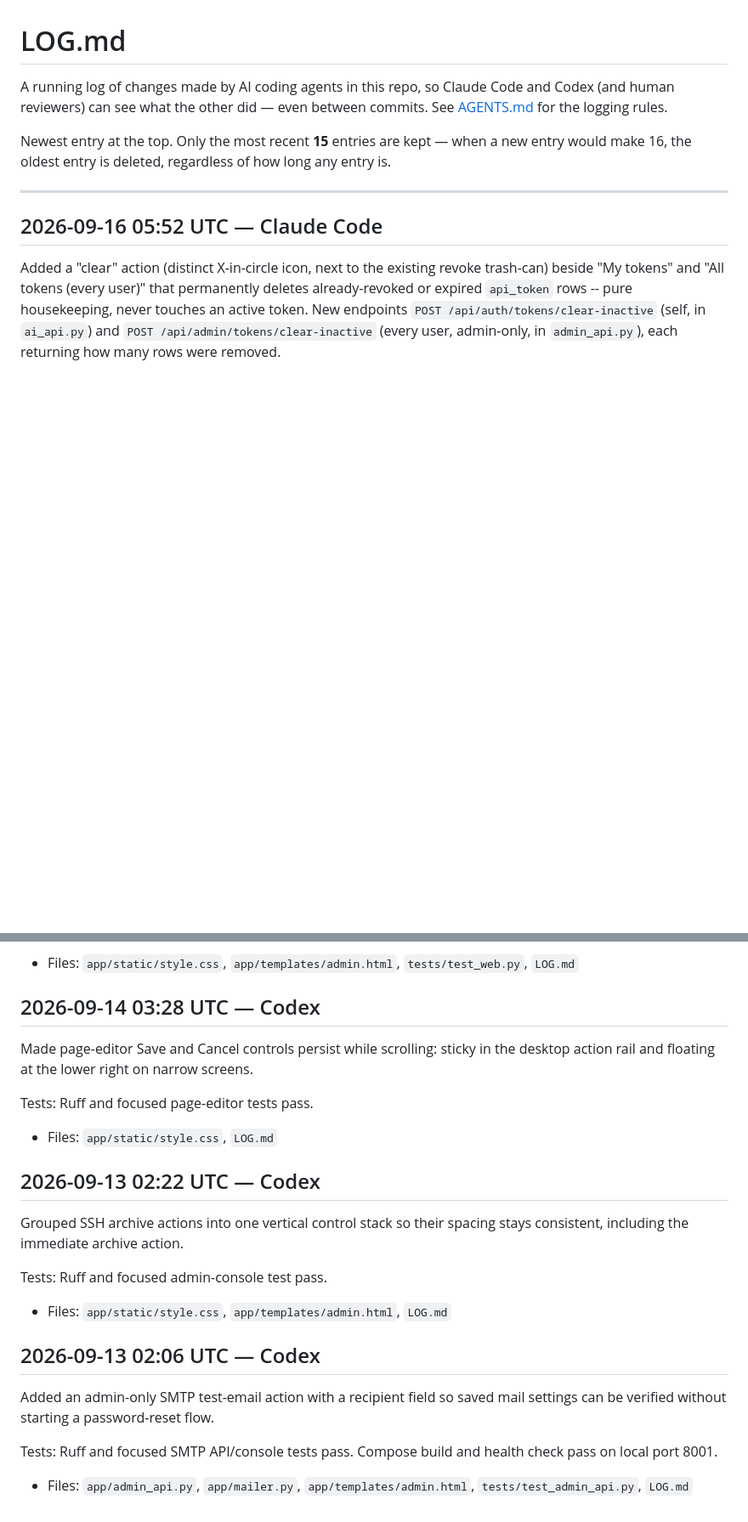
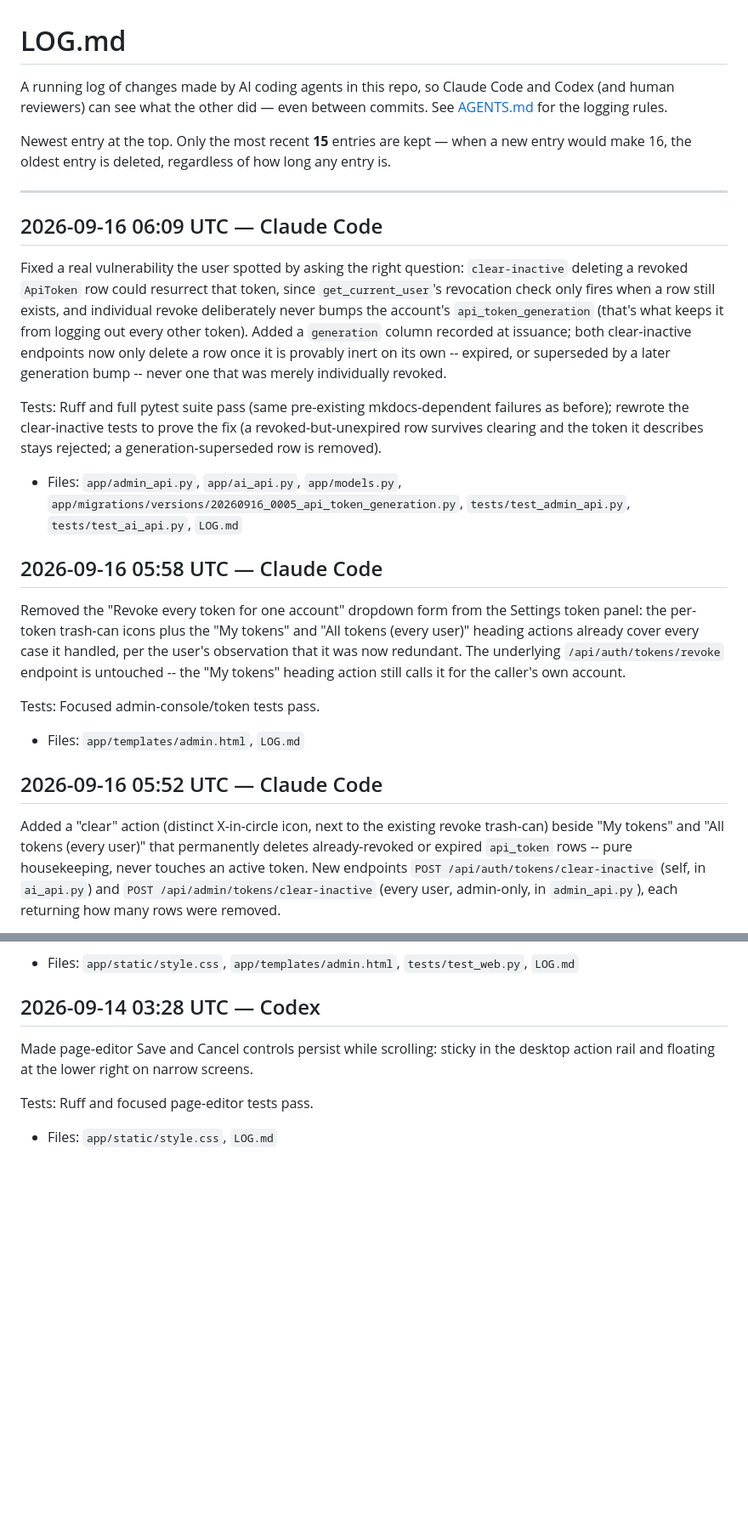
Before and after one commit to xDecisionSystems/unstacked, a Markdown page: LOG.md, 2 parts joined by grey strips. Shown at 85% size. Drawn GitHub-style; blank space fills up the shorter version.

Commit message:
Log the redundant-form removal and the clear-inactive-tokens fix
Co-Authored-By: Claude Sonnet 5 <noreply@anthropic.com>

```diff
--- a/LOG.md
+++ b/LOG.md
@@ -9,6 +9,36 @@ when a new entry would make 16, the oldest entry is deleted, regardless of
 how long any entry is.
 
 ---
+
+## 2026-09-16 06:09 UTC — Claude Code
+Fixed a real vulnerability the user spotted by asking the right question:
+`clear-inactive` deleting a revoked `ApiToken` row could resurrect that
+token, since `get_current_user`'s revocation check only fires when a row
+still exists, and individual revoke deliberately never bumps the account's
+`api_token_generation` (that's what keeps it from logging out every other
+token). Added a `generation` column recorded at issuance; both
+clear-inactive endpoints now only delete a row once it is provably inert on
+its own -- expired, or superseded by a later generation bump -- never one
+that was merely individually revoked.
+
+Tests: Ruff and full pytest suite pass (same pre-existing mkdocs-dependent
+failures as before); rewrote the clear-inactive tests to prove the fix
+(a revoked-but-unexpired row survives clearing and the token it describes
+stays rejected; a generation-superseded row is removed).
+- Files: `app/admin_api.py`, `app/ai_api.py`, `app/models.py`,
+  `app/migrations/versions/20260916_0005_api_token_generation.py`,
+  `tests/test_admin_api.py`, `tests/test_ai_api.py`, `LOG.md`
+
+## 2026-09-16 05:58 UTC — Claude Code
+Removed the "Revoke every token for one account" dropdown form from the
+Settings token panel: the per-token trash-can icons plus the "My tokens"
+and "All tokens (every user)" heading actions already cover every case it
+handled, per the user's observation that it was now redundant. The
+underlying `/api/auth/tokens/revoke` endpoint is untouched -- the "My
+tokens" heading action still calls it for the caller's own account.
+
+Tests: Focused admin-console/token tests pass.
+- Files: `app/templates/admin.html`, `LOG.md`
 
 ## 2026-09-16 05:52 UTC — Claude Code
 Added a "clear" action (distinct X-in-circle icon, next to the existing
@@ -150,21 +180,3 @@ the desktop action rail and floating at the lower right on narrow screens.
 Tests: Ruff and focused page-editor tests pass.
 
 - Files: `app/static/style.css`, `LOG.md`
-
-## 2026-09-13 02:22 UTC — Codex
-Grouped SSH archive actions into one vertical control stack so their spacing
-stays consistent, including the immediate archive action.
-
-Tests: Ruff and focused admin-console test pass.
-
-- Files: `app/static/style.css`, `app/templates/admin.html`, `LOG.md`
-
-## 2026-09-13 02:06 UTC — Codex
-Added an admin-only SMTP test-email action with a recipient field so saved
-mail settings can be verified without starting a password-reset flow.
-
-Tests: Ruff and focused SMTP API/console tests pass. Compose build and
-health check pass on local port 8001.
-
-- Files: `app/admin_api.py`, `app/mailer.py`, `app/templates/admin.html`,
-  `tests/test_admin_api.py`, `LOG.md`
```
